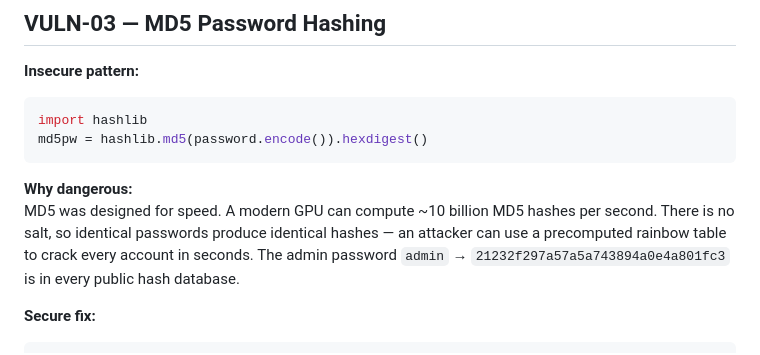
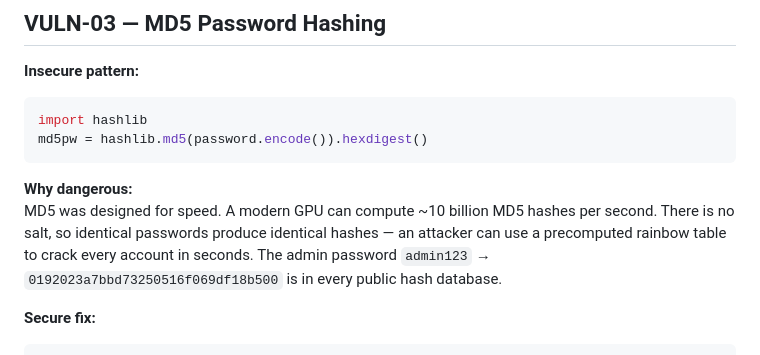
Before and after one commit to AkshatP-Dev/HMS-Security-Lab, a Markdown page: SECURITY_ASSESSMENT.md, the part around the change. Rendered like a GitHub page.

```diff
--- a/SECURITY_ASSESSMENT.md
+++ b/SECURITY_ASSESSMENT.md
@@ -86,7 +86,7 @@ md5pw = hashlib.md5(password.encode()).hexdigest()
 MD5 was designed for speed.  A modern GPU can compute ~10 billion MD5 hashes
 per second.  There is no salt, so identical passwords produce identical hashes
 — an attacker can use a precomputed rainbow table to crack every account in
-seconds.  The admin password `admin` → `21232f297a57a5a743894a0e4a801fc3` is
+seconds.  The admin password `admin123` → `0192023a7bbd73250516f069df18b500` is
 in every public hash database.
 
 **Secure fix:**
```
